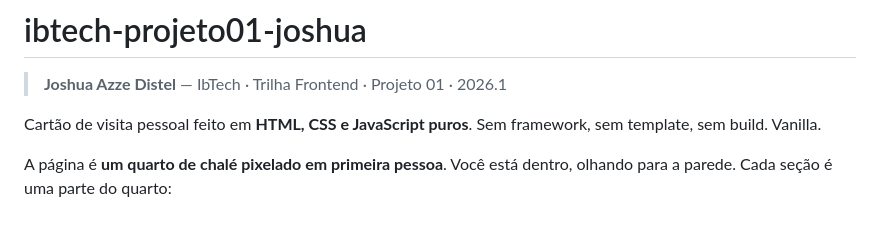
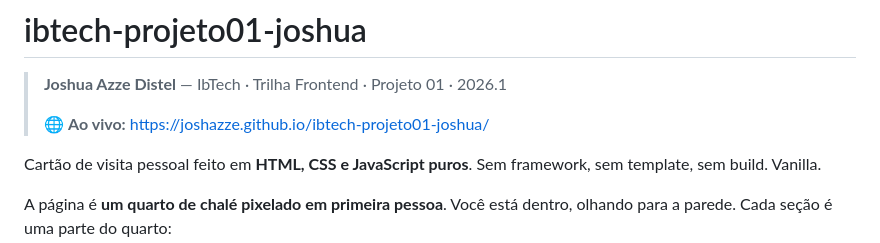
Before and after one commit to joshazze/ibtech-projeto01-joshua, a Markdown page: README.md, the part around the change. Drawn GitHub-style; blank space fills up the shorter version.

Commit message:
docs: adiciona link do github pages no readme

```diff
--- a/README.md
+++ b/README.md
@@ -1,6 +1,8 @@
 # ibtech-projeto01-joshua
 
 > **Joshua Azze Distel** — IbTech · Trilha Frontend · Projeto 01 · 2026.1
+>
+> 🌐 **Ao vivo:** https://joshazze.github.io/ibtech-projeto01-joshua/
 
 Cartão de visita pessoal feito em **HTML, CSS e JavaScript puros**. Sem framework, sem template, sem build. Vanilla.
 
```
